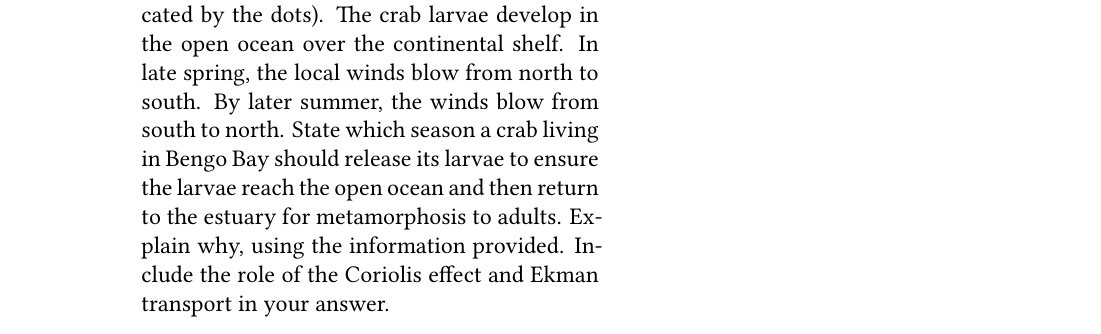
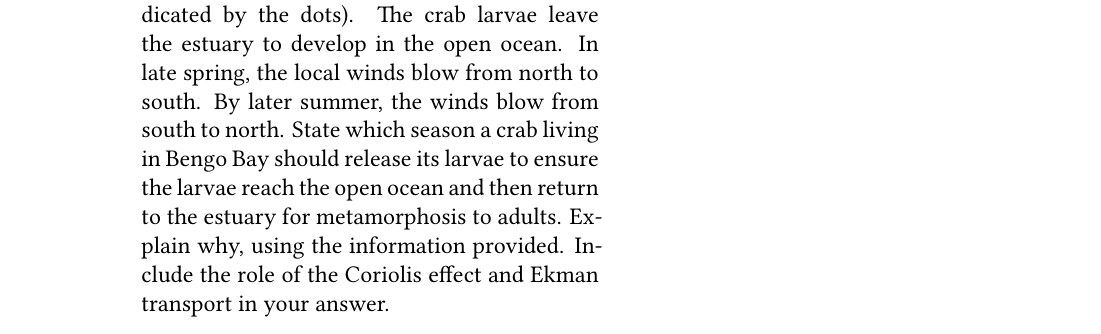
Before and after one commit to mtaylor-semo/exams, a LaTeX problem sheet (348/exam1/exam1.tex): part of page 3 of 6, cut so that both start at the same text. Compiled offline with XeLaTeX.

Commit message:
Clarified question regarding crab larval release.

```diff
--- a/348/exam1/exam1.tex
+++ b/348/exam1/exam1.tex
@@ -186,7 +186,7 @@ E. \ifprintanswers \textbf{Hadalpelagic} \else \rule{2.1in}{0.4pt} \fi
 
 \question[10]\label{gladiator}
 \begin{multicols}{2}
-The gladiator crab \textit{Callinectes gladiator} lives in estuaries along the west coast of Africa (indicated by the dots). The crab larvae develop in the open ocean over the continental shelf. In late spring, the local winds blow from north to south. By later summer, the winds blow from south to north. State which season a crab living in Bengo Bay should release its larvae to ensure the larvae reach the open ocean and then return to the estuary for metamorphosis to adults. Explain why, using the information provided. Include the role of the Coriolis effect and Ekman transport in your answer. %Include the two forces involved and describe why or how they help steer the larvae in the local surface currents.
+The gladiator crab \textit{Callinectes gladiator} lives in estuaries along the west coast of Africa (indicated by the dots). The crab larvae leave the estuary to develop in the open ocean. In late spring, the local winds blow from north to south. By later summer, the winds blow from south to north. State which season a crab living in Bengo Bay should release its larvae to ensure the larvae reach the open ocean and then return to the estuary for metamorphosis to adults. Explain why, using the information provided. Include the role of the Coriolis effect and Ekman transport in your answer. %Include the two forces involved and describe why or how they help steer the larvae in the local surface currents.
 
 \columnbreak
 	\includegraphics[width=0.47\textwidth]{africa}
```
